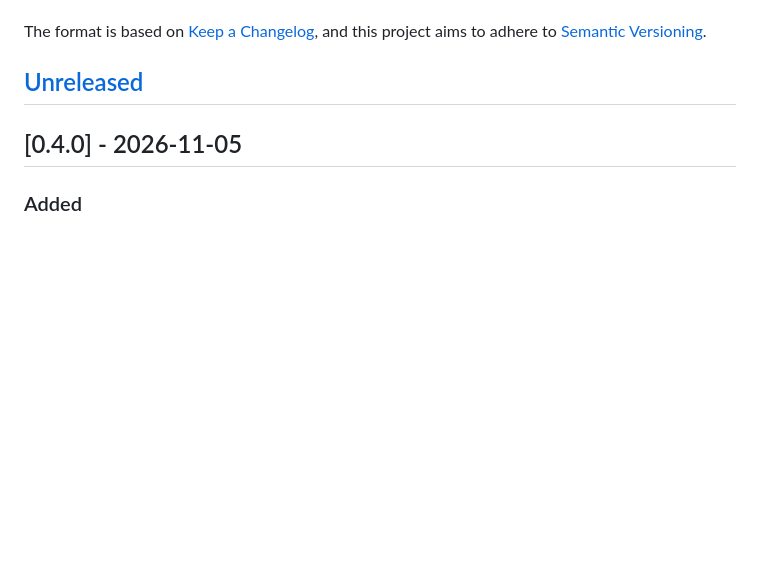
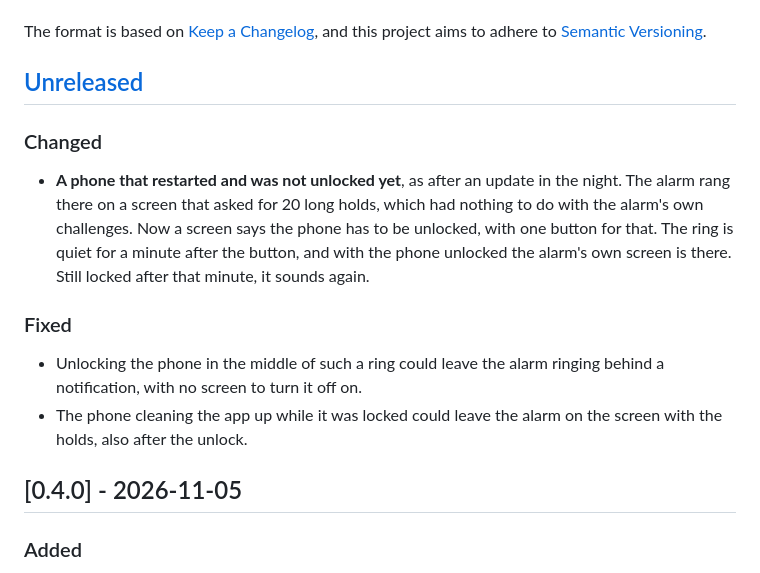
Before and after one commit to fidderr/Alarmfree, a Markdown page: CHANGELOG.md, the part around the change. Rendered like a GitHub page; blank space fills up the shorter version.

```diff
--- a/CHANGELOG.md
+++ b/CHANGELOG.md
@@ -6,6 +6,21 @@ The format is based on [Keep a Changelog](https://keepachangelog.com/en/1.1.0/),
 and this project aims to adhere to [Semantic Versioning](https://semver.org/spec/v2.0.0.html).
 
 ## [Unreleased]
+
+### Changed
+
+- **A phone that restarted and was not unlocked yet**, as after an update in the night. The alarm
+  rang there on a screen that asked for 20 long holds, which had nothing to do with the alarm's
+  own challenges. Now a screen says the phone has to be unlocked, with one button for that. The
+  ring is quiet for a minute after the button, and with the phone unlocked the alarm's own screen
+  is there. Still locked after that minute, it sounds again.
+
+### Fixed
+
+- Unlocking the phone in the middle of such a ring could leave the alarm ringing behind a
+  notification, with no screen to turn it off on.
+- The phone cleaning the app up while it was locked could leave the alarm on the screen with the
+  holds, also after the unlock.
 
 ## [0.4.0] - 2026-11-05
 
```
Also changed, not shown: README.md (+2 -2 lines).
